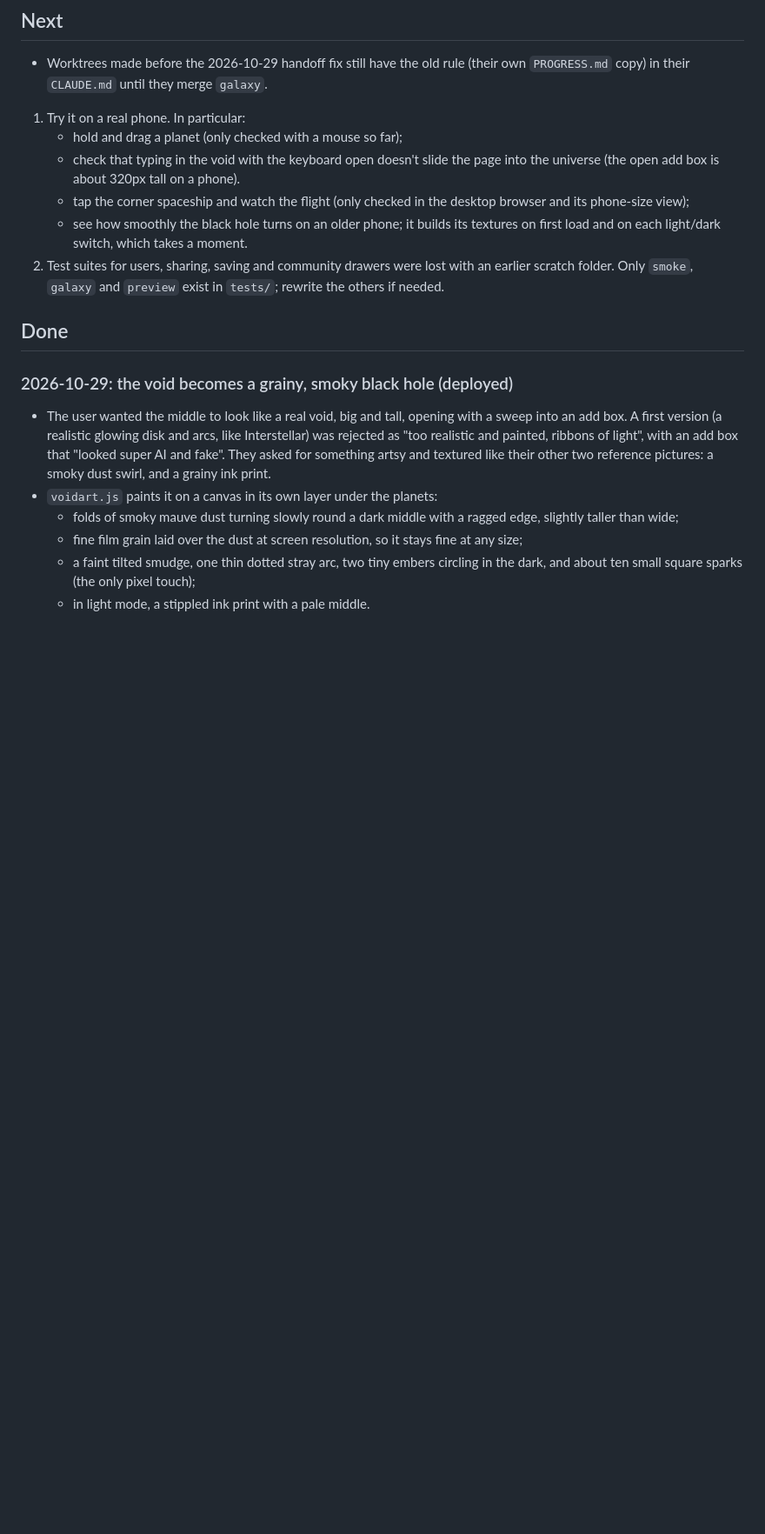
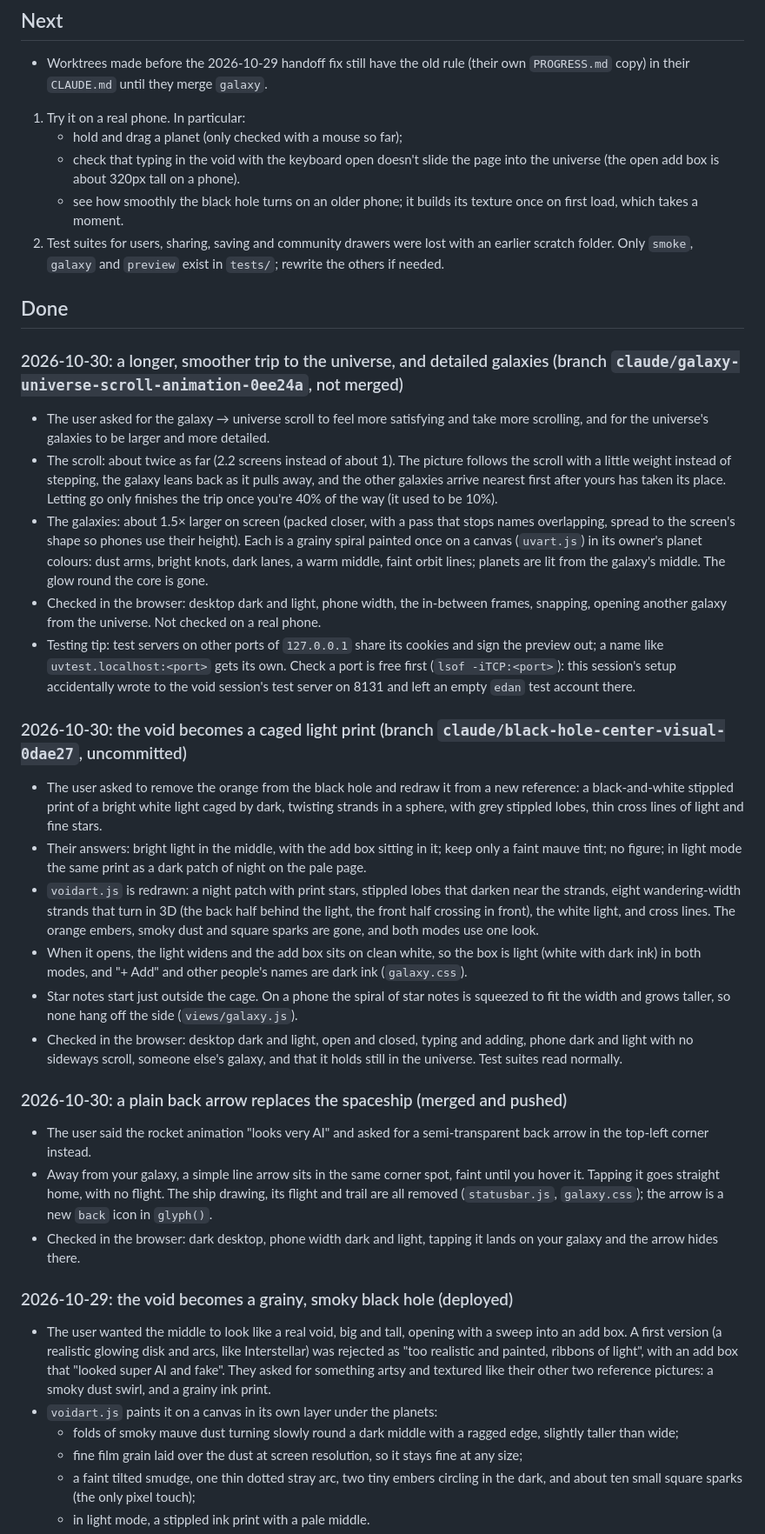
Before and after one commit to txtq/Mutt, a Markdown page: PROGRESS.md, the part around one of its changes. Shown at 87% size. Drawn GitHub-style; blank space fills up the shorter version.

Commit message:
Update handoff notes: back arrow replaces the spaceship
Co-Authored-By: Claude Opus 5.5 <noreply@anthropic.com>

```diff
--- a/PROGRESS.md
+++ b/PROGRESS.md
@@ -25,11 +28,30 @@ worktree read and edit this path, not the stale `PROGRESS.md` in their worktree.
 1. Try it on a real phone. In particular:
    - hold and drag a planet (only checked with a mouse so far);
    - check that typing in the void with the keyboard open doesn't slide the page into the universe (the open add box is about 320px tall on a phone).
-   - tap the corner spaceship and watch the flight (only checked in the desktop browser and its phone-size view);
-   - see how smoothly the black hole turns on an older phone; it builds its textures on first load and on each light/dark switch, which takes a moment.
+   - see how smoothly the black hole turns on an older phone; it builds its texture once on first load, which takes a moment.
 2. Test suites for users, sharing, saving and community drawers were lost with an earlier scratch folder. Only `smoke`, `galaxy` and `preview` exist in `tests/`; rewrite the others if needed.
 
 ## Done
+
+### 2026-10-30: a longer, smoother trip to the universe, and detailed galaxies (branch `claude/galaxy-universe-scroll-animation-0ee24a`, not merged)
+- The user asked for the galaxy → universe scroll to feel more satisfying and take more scrolling, and for the universe's galaxies to be larger and more detailed.
+- The scroll: about twice as far (2.2 screens instead of about 1). The picture follows the scroll with a little weight instead of stepping, the galaxy leans back as it pulls away, and the other galaxies arrive nearest first after yours has taken its place. Letting go only finishes the trip once you're 40% of the way (it used to be 10%).
+- The galaxies: about 1.5× larger on screen (packed closer, with a pass that stops names overlapping, spread to the screen's shape so phones use their height). Each is a grainy spiral painted once on a canvas (`uvart.js`) in its owner's planet colours: dust arms, bright knots, dark lanes, a warm middle, faint orbit lines; planets are lit from the galaxy's middle. The glow round the core is gone.
+- Checked in the browser: desktop dark and light, phone width, the in-between frames, snapping, opening another galaxy from the universe. Not checked on a real phone.
+- Testing tip: test servers on other ports of `127.0.0.1` share its cookies and sign the preview out; a name like `uvtest.localhost:<port>` gets its own. Check a port is free first (`lsof -iTCP:<port>`): this session's setup accidentally wrote to the void session's test server on 8131 and left an empty `edan` test account there.
+
+### 2026-10-30: the void becomes a caged light print (branch `claude/black-hole-center-visual-0dae27`, uncommitted)
+- The user asked to remove the orange from the black hole and redraw it from a new reference: a black-and-white stippled print of a bright white light caged by dark, twisting strands in a sphere, with grey stippled lobes, thin cross lines of light and fine stars.
+- Their answers: bright light in the middle, with the add box sitting in it; keep only a faint mauve tint; no figure; in light mode the same print as a dark patch of night on the pale page.
+- `voidart.js` is redrawn: a night patch with print stars, stippled lobes that darken near the strands, eight wandering-width strands that turn in 3D (the back half behind the light, the front half crossing in front), the white light, and cross lines. The orange embers, smoky dust and square sparks are gone, and both modes use one look.
+- When it opens, the light widens and the add box sits on clean white, so the box is light (white with dark ink) in both modes, and "+ Add" and other people's names are dark ink (`galaxy.css`).
+- Star notes start just outside the cage. On a phone the spiral of star notes is squeezed to fit the width and grows taller, so none hang off the side (`views/galaxy.js`).
+- Checked in the browser: desktop dark and light, open and closed, typing and adding, phone dark and light with no sideways scroll, someone else's galaxy, and that it holds still in the universe. Test suites read normally.
+
+### 2026-10-30: a plain back arrow replaces the spaceship (merged and pushed)
+- The user said the rocket animation "looks very AI" and asked for a semi-transparent back arrow in the top-left corner instead.
+- Away from your galaxy, a simple line arrow sits in the same corner spot, faint until you hover it. Tapping it goes straight home, with no flight. The ship drawing, its flight and trail are all removed (`statusbar.js`, `galaxy.css`); the arrow is a new `back` icon in `glyph()`.
+- Checked in the browser: dark desktop, phone width dark and light, tapping it lands on your galaxy and the arrow hides there.
 
 ### 2026-10-29: the void becomes a grainy, smoky black hole (deployed)
 - The user wanted the middle to look like a real void, big and tall, opening with a sweep into an add box. A first version (a realistic glowing disk and arcs, like Interstellar) was rejected as "too realistic and painted, ribbons of light", with an add box that "looked super AI and fake". They asked for something artsy and textured like their other two reference pictures: a smoky dust swirl, and a grainy ink print.
```
Also changed, not shown: other parts of PROGRESS.md (+5 -1 lines).
